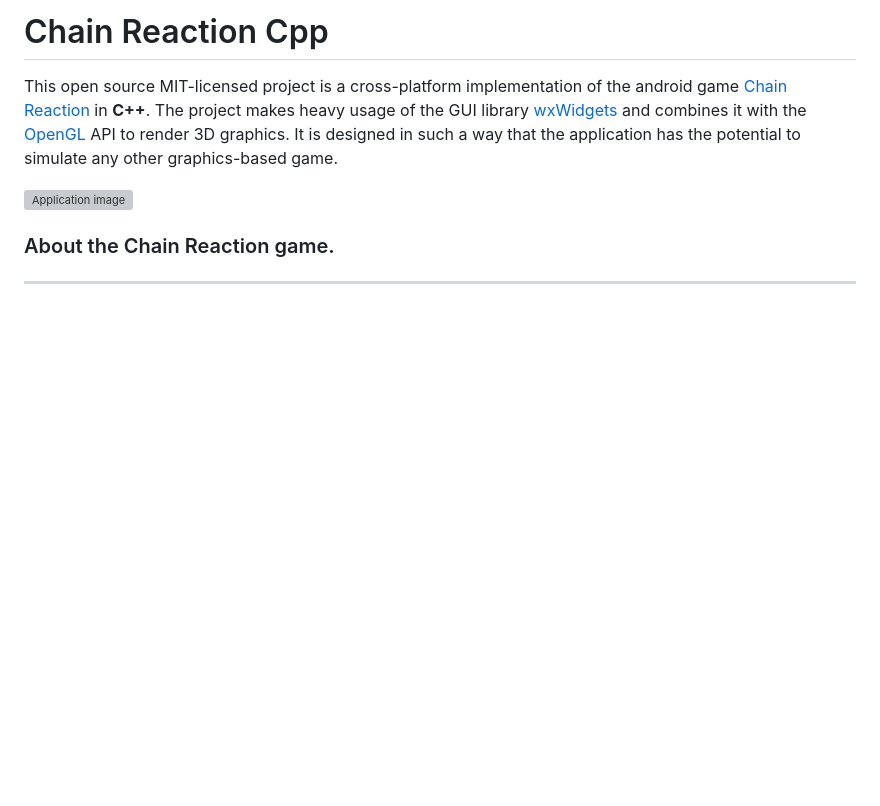
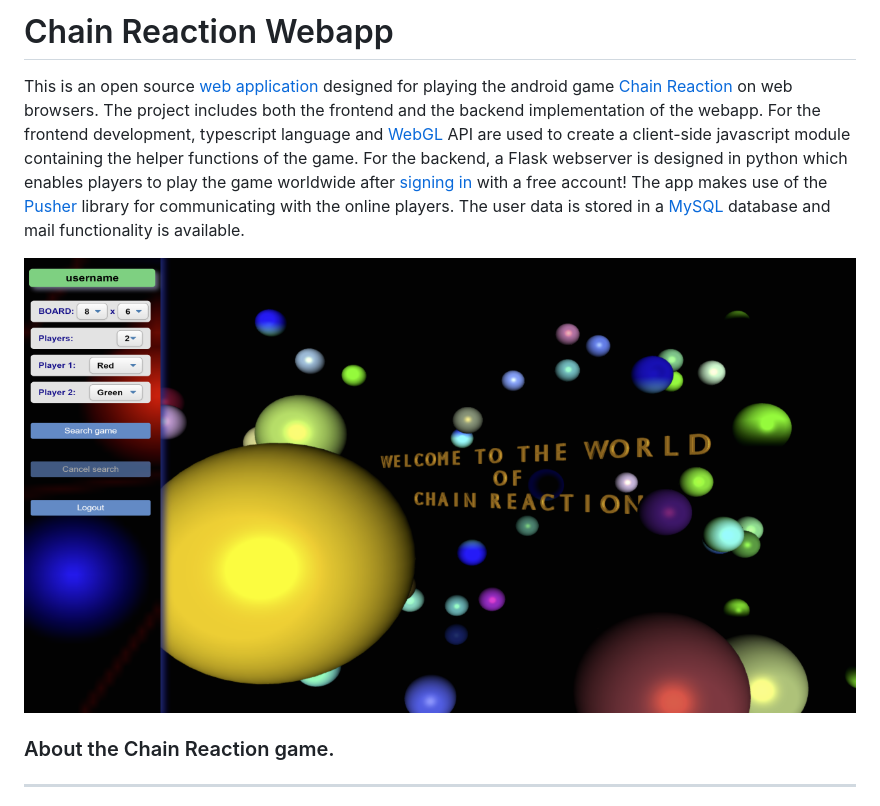
Before and after one commit to chainreaction9/Chain-Reaction-webapp, a Markdown page: README.md, the part around the change printed below. GitHub-like rendering; pictures changed too: chain-reaction-online.png (added); blank space fills up the shorter version; grey boxes are pictures that could not be loaded.

```diff
--- a/README.md
+++ b/README.md
@@ -1,9 +1,10 @@
-Chain Reaction Cpp
+Chain Reaction Webapp
 ==================
 
-This open source MIT-licensed project is a cross-platform implementation of the android game [Chain Reaction](https://brilliant.org/wiki/chain-reaction-game/) in **C++**. The project makes heavy usage of the GUI library [wxWidgets](https://www.wxwidgets.org/) and combines it with the [OpenGL](https://www.opengl.org/) API to render 3D graphics. It is designed in such a way that the application has the potential to simulate any other graphics-based game.
+This is an open source [web application](https://chainserver.pythonanywhere.com) designed for playing the android game [Chain Reaction](https://brilliant.org/wiki/chain-reaction-game/) on web browsers. The project includes both the frontend and the backend implementation of the webapp. For the frontend development, typescript language and [WebGL](https://www.khronos.org/webgl/) API are used to create a client-side javascript module containing the helper functions of the game. For the backend, a Flask webserver is designed in python which enables players to play the game worldwide after [signing in](https://chainserver.pythonanywhere.com/chainreaction-online/login) with a free account! The app makes use of the [Pusher](https://pusher.com/) library for communicating with the online players. The user data is stored in a [MySQL](https://www.mysql.com/) database and mail functionality is available.
 
-![Application image](/chain-reaction.png)
+![Webapp image](/chain-reaction-online.png)
+
 ### About the Chain Reaction game.
 _________________________________
 This is a strategy based board game between two or more players. Each player gets a turn to occupy board-cells by either capturing an empty cell or by invading cells occupied by other players. The goal of the game is to eliminate all other players by capturing their cells.
```
Also changed, not shown: other parts of README.md (+25 -23 lines), 2 other files.
